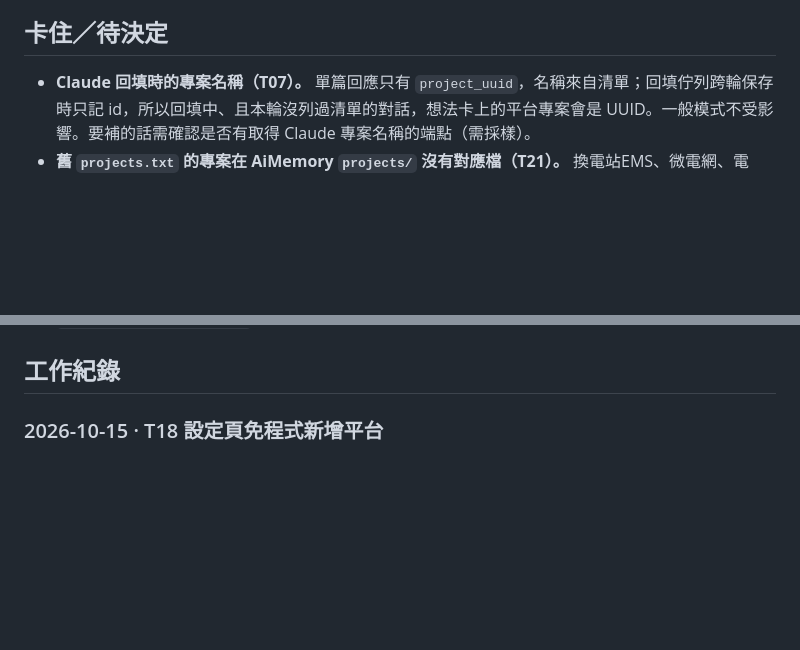
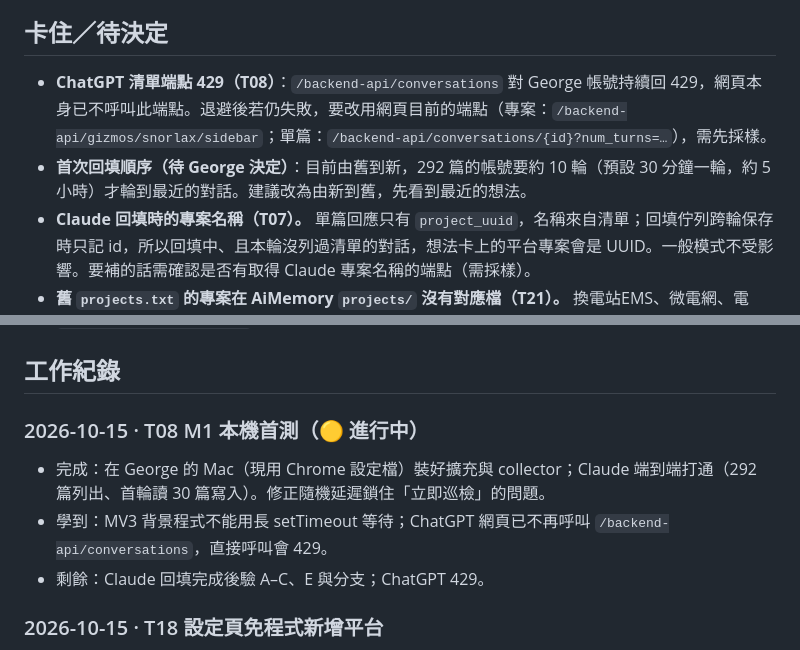
Before and after one commit to pcpcchen-coder/IdeaLedgerAI, a Markdown page: docs/plan/PROGRESS.md, 2 parts joined by grey strips. Drawn GitHub-style; blank space fills up the shorter version.

Commit message:
T08: 首測進度（Claude 通、ChatGPT 429）
Co-Authored-By: Claude Opus 5.5 <noreply@anthropic.com>
Claude-Session: https://claude.ai/code/session_01354AJSTuXPck9zpSjmxcym

```diff
--- a/docs/plan/PROGRESS.md
+++ b/docs/plan/PROGRESS.md
@@ -11,11 +11,18 @@
 
 ## 卡住／待決定
 
+- **ChatGPT 清單端點 429（T08）**：`/backend-api/conversations` 對 George 帳號持續回 429，網頁本身已不呼叫此端點。退避後若仍失敗，要改用網頁目前的端點（專案：`/backend-api/gizmos/snorlax/sidebar`；單篇：`/backend-api/conversations/{id}?num_turns=…`），需先採樣。
+- **首次回填順序（待 George 決定）**：目前由舊到新，292 篇的帳號要約 10 輪（預設 30 分鐘一輪，約 5 小時）才輪到最近的對話。建議改為由新到舊，先看到最近的想法。
 - **Claude 回填時的專案名稱（T07）。** 單篇回應只有 `project_uuid`，名稱來自清單；回填佇列跨輪保存時只記 id，所以回填中、且本輪沒列過清單的對話，想法卡上的平台專案會是 UUID。一般模式不受影響。要補的話需確認是否有取得 Claude 專案名稱的端點（需採樣）。
 - **舊 `projects.txt` 的專案在 AiMemory `projects/` 沒有對應檔（T21）。** 換電站EMS、微電網、電池、數位人類、AI OS、InMoov、Amazing Hand、可信任的控制、本地LLM/CoPartner、Idea Ledger 這些分類現在只剩 AiMemory 的 8 個專案可選，其餘會歸 `other`。若要保留這些分類，需由 George 在 AiMemory `projects/` 新增檔案（工具不改 AiMemory 的人工維護區）。
 - Google Drive 上的「開發工單追蹤表」不會自動同步。本 repo 的 ROADMAP 是唯一進度來源；若要 `/wrap` 順便更新追蹤表，需在工作階段開啟 Google Sheets 連接器，並把這個步驟加進 `.claude/commands/wrap.md`。
 
 ## 工作紀錄
+
+### 2026-10-15 · T08 M1 本機首測（🟡 進行中）
+- 完成：在 George 的 Mac（現用 Chrome 設定檔）裝好擴充與 collector；Claude 端到端打通（292 篇列出、首輪讀 30 篇寫入）。修正隨機延遲鎖住「立即巡檢」的問題。
+- 學到：MV3 背景程式不能用長 setTimeout 等待；ChatGPT 網頁已不再呼叫 `/backend-api/conversations`，直接呼叫會 429。
+- 剩餘：Claude 回填完成後驗 A–C、E 與分支；ChatGPT 429。
 
 ### 2026-10-15 · T18 設定頁免程式新增平台
 - 完成：設定頁填名稱、網域、對話網址規則即可新增平台（要網域權限、動態注入通用擷取腳本、存設定），可刪除；頁面靜止 20 秒擷取純文字送 collector（`capture="page"`），連不上時排隊補送。擴充測試 92 個全過，Playwright 實測設定頁新增／刪除。`docs/ADDING_A_PLATFORM.md` 方式二改為可用。
```
Also changed, not shown: docs/plan/ROADMAP.md (+1 -1 lines), 1 other file.
